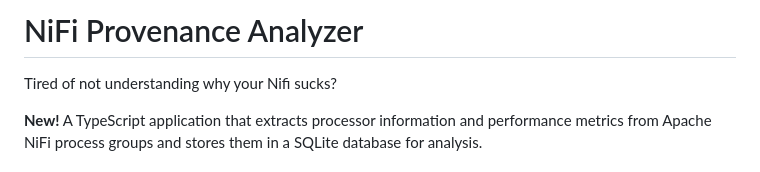
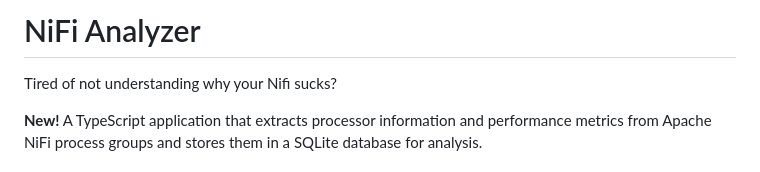
Before and after one commit to MatanelGordon/nifi-analyzer, a Markdown page: README.md, the part around the change. Rendered like a GitHub page.

```diff
--- a/README.md
+++ b/README.md
@@ -1,4 +1,4 @@
-# NiFi Provenance Analyzer
+# NiFi Analyzer
 
 Tired of not understanding why your Nifi sucks?
 
```
